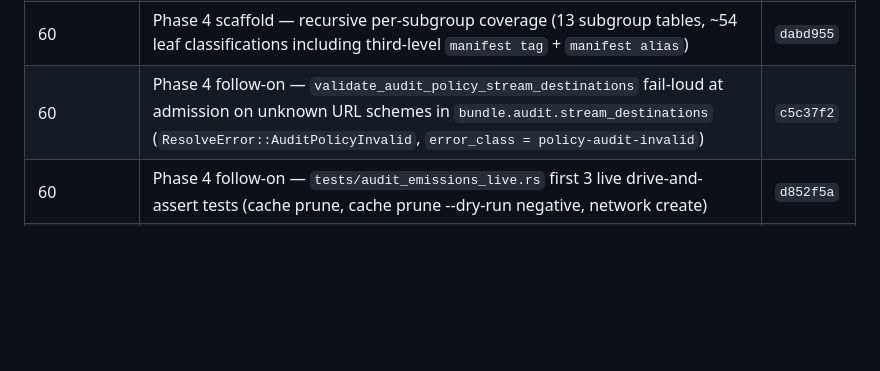
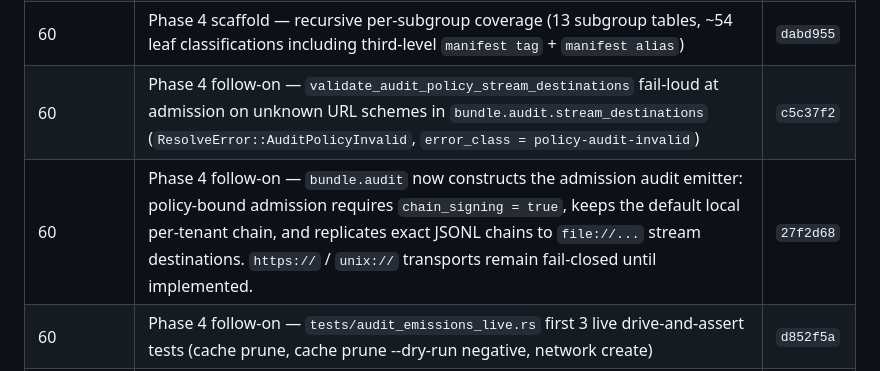
Before and after one commit to auser/mvm, a Markdown page: specs/SPRINT.md, the part around the change. Drawn GitHub-style; blank space fills up the shorter version.

Commit message:
Mark bundle audit emitter wiring complete (#234)

```diff
--- a/specs/SPRINT.md
+++ b/specs/SPRINT.md
@@ -1075,6 +1075,7 @@ sweep (32 / 16 / 18).
 | 60 | Phase 4 scaffold — `tests/audit_total_coverage.rs` walks `mvm_cli::cli_command()` + asserts every top-level subcommand has an `AuditPosture` classification | `c036cea` |
 | 60 | Phase 4 scaffold — recursive per-subgroup coverage (13 subgroup tables, ~54 leaf classifications including third-level `manifest tag` + `manifest alias`) | `dabd955` |
 | 60 | Phase 4 follow-on — `validate_audit_policy_stream_destinations` fail-loud at admission on unknown URL schemes in `bundle.audit.stream_destinations` (`ResolveError::AuditPolicyInvalid`, `error_class = policy-audit-invalid`) | `c5c37f2` |
+| 60 | Phase 4 follow-on — `bundle.audit` now constructs the admission audit emitter: policy-bound admission requires `chain_signing = true`, keeps the default local per-tenant chain, and replicates exact JSONL chains to `file://...` stream destinations. `https://` / `unix://` transports remain fail-closed until implemented. | `27f2d68` |
 | 60 | Phase 4 follow-on — `tests/audit_emissions_live.rs` first 3 live drive-and-assert tests (cache prune, cache prune --dry-run negative, network create) | `d852f5a` |
 | 60 | Phase 4 follow-on — 3 more live tests (network remove, manifest prune --orphans, secret put) | `3759af8` |
 | 60 | Phase 4 follow-on — 3 secret-cluster live tests (secret get/ls/rm); discovered + pinned the on-disk action-name decoupling (`ls` → `"list"`, `rm` → `"delete"`) | `b22feae` |
```
